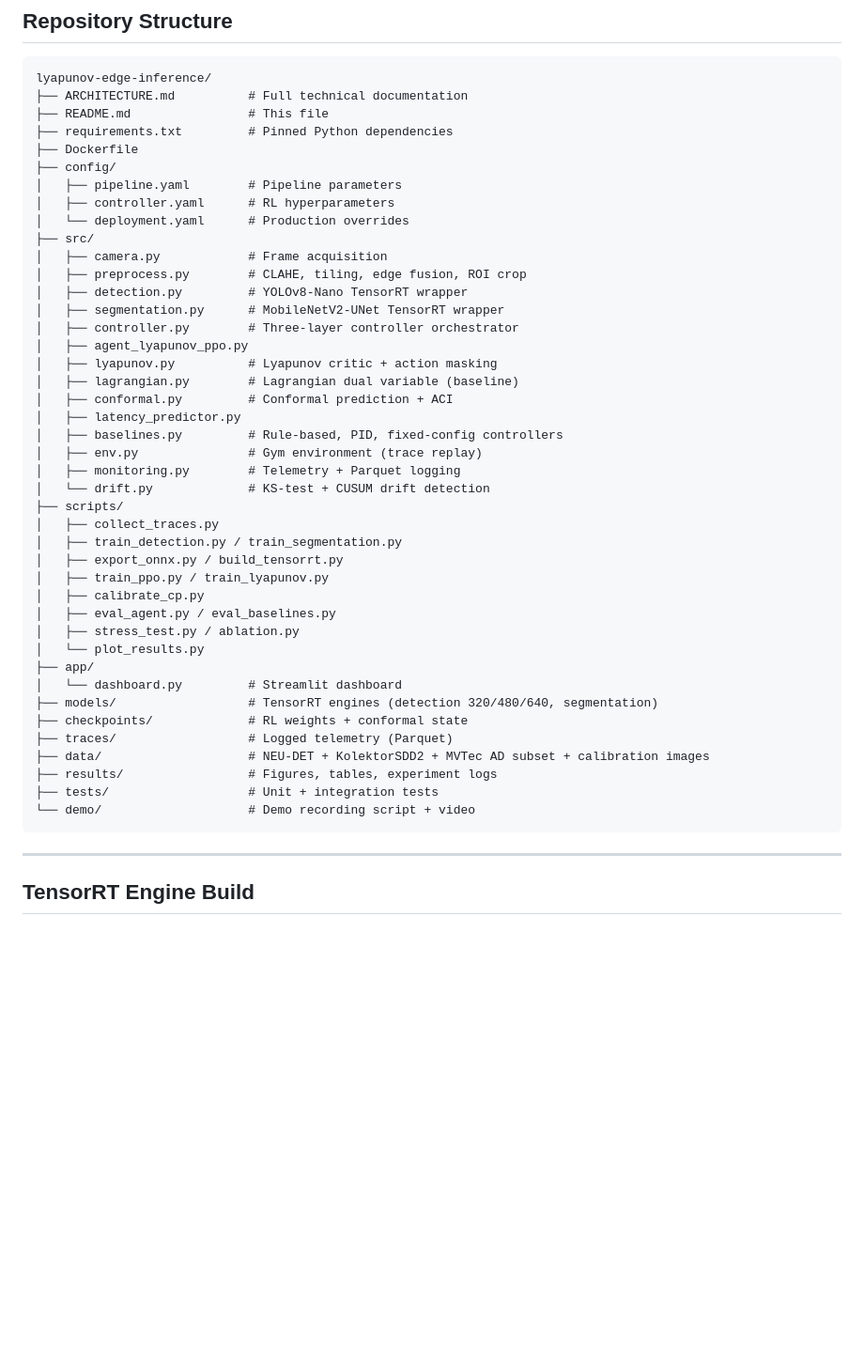
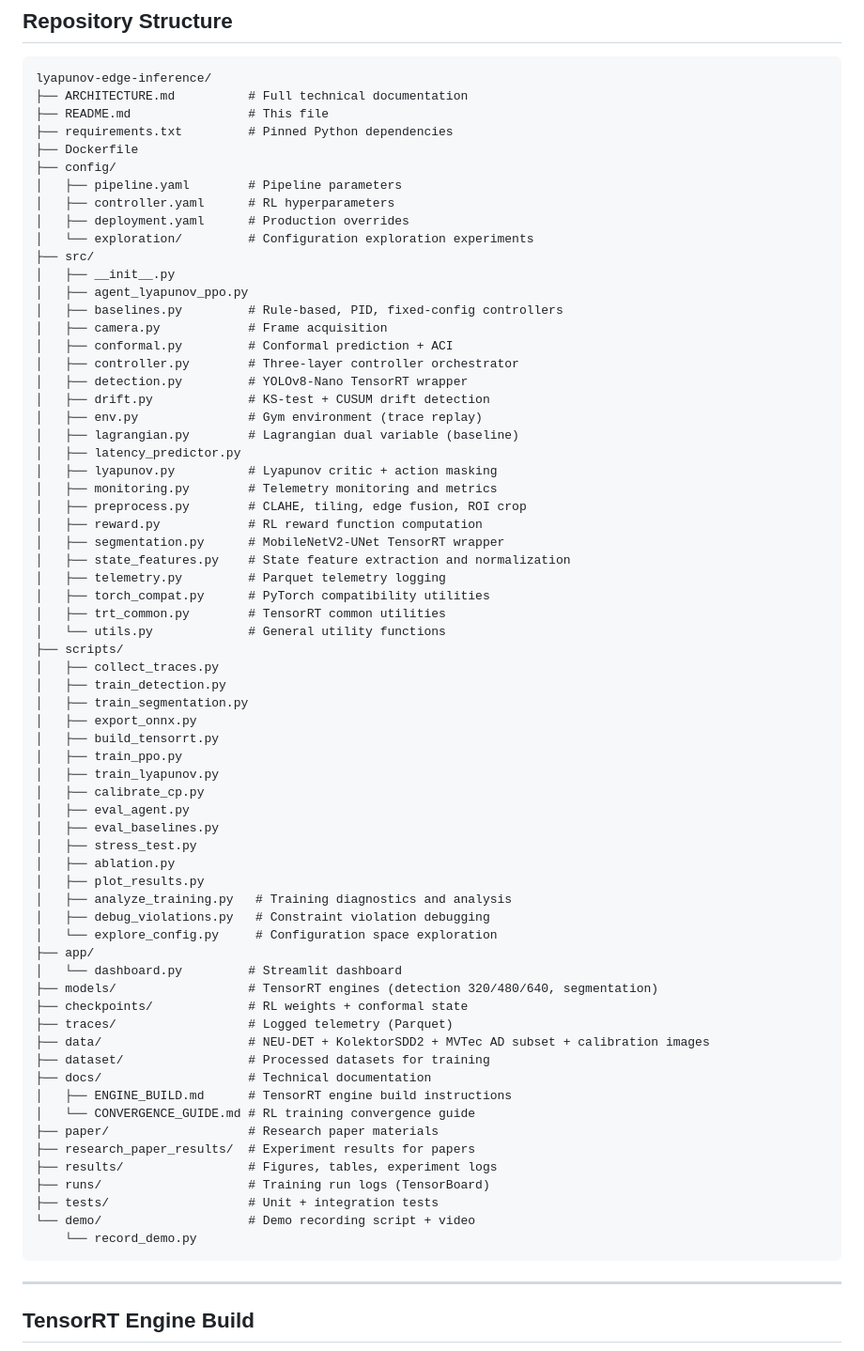
Before and after one commit to Karthik0000007/lyapunov-edge-inference, a Markdown page: README.md, the part around the change. Shown at 94% size. Rendered like a GitHub page; blank space fills up the shorter version.

Commit message:
docs: Align README.md and ARCHITECTURE.md with actual project structure
- Add missing src/ files: telemetry.py, utils.py, trt_common.py, reward.py, torch_compat.py, state_features.py
- Add missing scripts: analyze_training.py, debug_violations.py, explore_config.py
- Add missing directories: docs/, dataset/, paper/, research_paper_results/, runs/
- Add exploration/ subdirectory under config/
- Ensure all actual project files and directories are documented

````diff
--- a/README.md
+++ b/README.md
@@ -139,40 +139,64 @@ lyapunov-edge-inference/
 ├── config/
 │   ├── pipeline.yaml        # Pipeline parameters
 │   ├── controller.yaml      # RL hyperparameters
-│   └── deployment.yaml      # Production overrides
+│   ├── deployment.yaml      # Production overrides
+│   └── exploration/         # Configuration exploration experiments
 ├── src/
+│   ├── __init__.py
+│   ├── agent_lyapunov_ppo.py
+│   ├── baselines.py         # Rule-based, PID, fixed-config controllers
 │   ├── camera.py            # Frame acquisition
+│   ├── conformal.py         # Conformal prediction + ACI
+│   ├── controller.py        # Three-layer controller orchestrator
+│   ├── detection.py         # YOLOv8-Nano TensorRT wrapper
+│   ├── drift.py             # KS-test + CUSUM drift detection
+│   ├── env.py               # Gym environment (trace replay)
+│   ├── lagrangian.py        # Lagrangian dual variable (baseline)
+│   ├── latency_predictor.py
+│   ├── lyapunov.py          # Lyapunov critic + action masking
+│   ├── monitoring.py        # Telemetry monitoring and metrics
 │   ├── preprocess.py        # CLAHE, tiling, edge fusion, ROI crop
-│   ├── detection.py         # YOLOv8-Nano TensorRT wrapper
+│   ├── reward.py            # RL reward function computation
 │   ├── segmentation.py      # MobileNetV2-UNet TensorRT wrapper
-│   ├── controller.py        # Three-layer controller orchestrator
-│   ├── agent_lyapunov_ppo.py
-│   ├── lyapunov.py          # Lyapunov critic + action masking
-│   ├── lagrangian.py        # Lagrangian dual variable (baseline)
-│   ├── conformal.py         # Conformal prediction + ACI
-│   ├── latency_predictor.py
-│   ├── baselines.py         # Rule-based, PID, fixed-config controllers
-│   ├── env.py               # Gym environment (trace replay)
-│   ├── monitoring.py        # Telemetry + Parquet logging
-│   └── drift.py             # KS-test + CUSUM drift detection
+│   ├── state_features.py    # State feature extraction and normalization
+│   ├── telemetry.py         # Parquet telemetry logging
+│   ├── torch_compat.py      # PyTorch compatibility utilities
+│   ├── trt_common.py        # TensorRT common utilities
+│   └── utils.py             # General utility functions
 ├── scripts/
 │   ├── collect_traces.py
-│   ├── train_detection.py / train_segmentation.py
-│   ├── export_onnx.py / build_tensorrt.py
-│   ├── train_ppo.py / train_lyapunov.py
+│   ├── train_detection.py
+│   ├── train_segmentation.py
+│   ├── export_onnx.py
+│   ├── build_tensorrt.py
+│   ├── train_ppo.py
+│   ├── train_lyapunov.py
 │   ├── calibrate_cp.py
-│   ├── eval_agent.py / eval_baselines.py
-│   ├── stress_test.py / ablation.py
-│   └── plot_results.py
+│   ├── eval_agent.py
+│   ├── eval_baselines.py
+│   ├── stress_test.py
+│   ├── ablation.py
+│   ├── plot_results.py
+│   ├── analyze_training.py   # Training diagnostics and analysis
+│   ├── debug_violations.py   # Constraint violation debugging
+│   └── explore_config.py     # Configuration space exploration
 ├── app/
 │   └── dashboard.py         # Streamlit dashboard
 ├── models/                  # TensorRT engines (detection 320/480/640, segmentation)
 ├── checkpoints/             # RL weights + conformal state
 ├── traces/                  # Logged telemetry (Parquet)
 ├── data/                    # NEU-DET + KolektorSDD2 + MVTec AD subset + calibration images
+├── dataset/                 # Processed datasets for training
+├── docs/                    # Technical documentation
+│   ├── ENGINE_BUILD.md      # TensorRT engine build instructions
+│   └── CONVERGENCE_GUIDE.md # RL training convergence guide
+├── paper/                   # Research paper materials
+├── research_paper_results/  # Experiment results for papers
 ├── results/                 # Figures, tables, experiment logs
+├── runs/                    # Training run logs (TensorBoard)
 ├── tests/                   # Unit + integration tests
 └── demo/                    # Demo recording script + video
+    └── record_demo.py
 ```
 
 ---
````
Also changed, not shown: ARCHITECTURE.md (+15 -2 lines).
